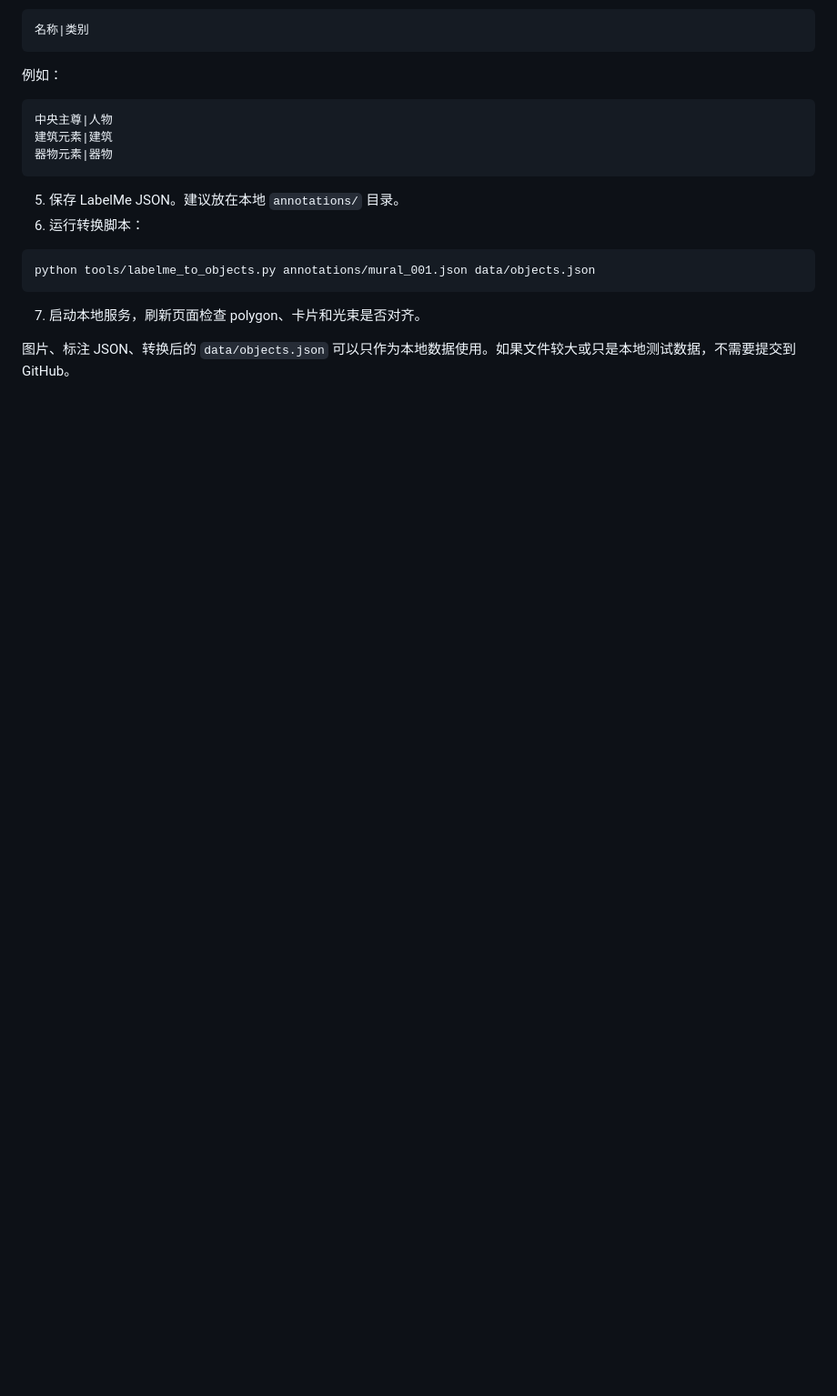
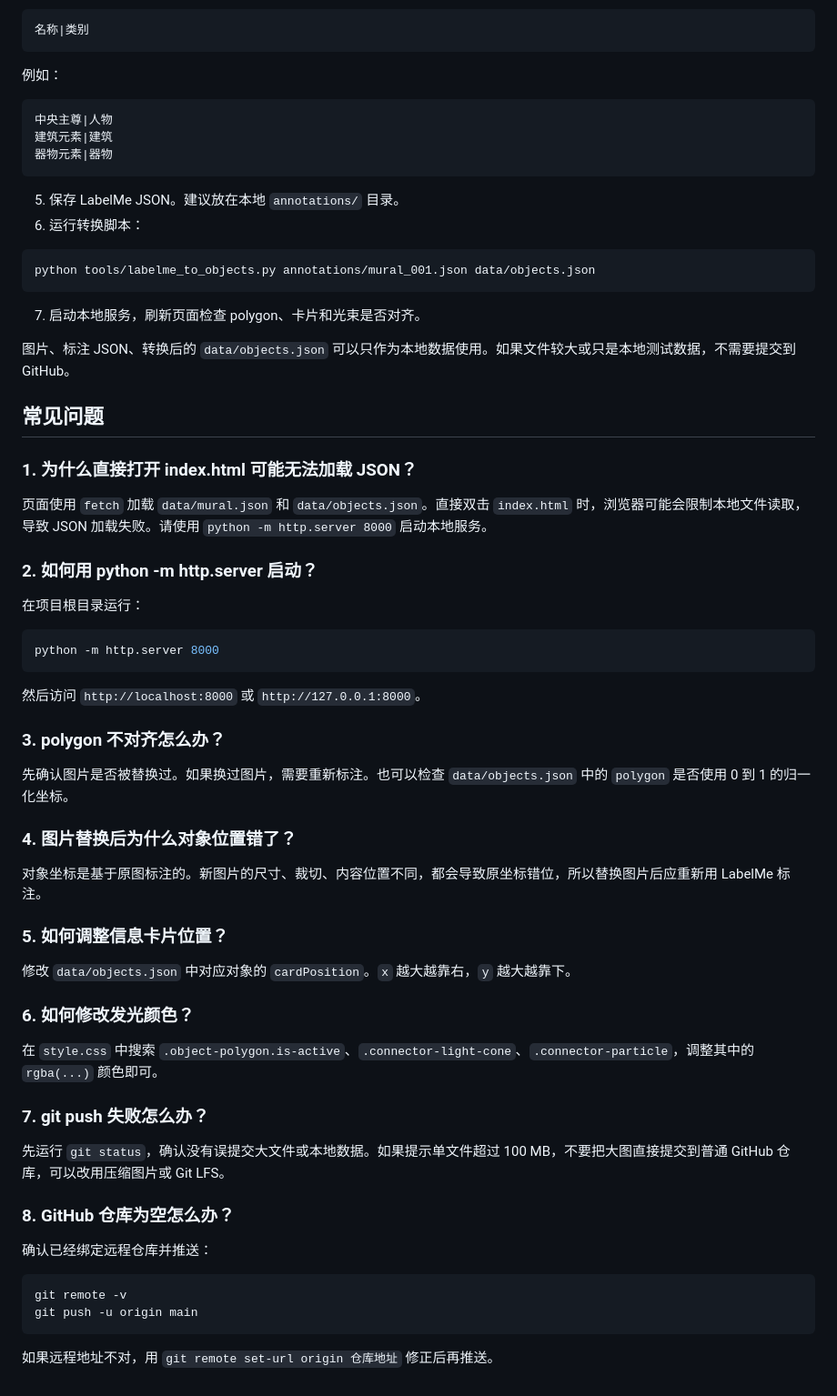
Before and after one commit to zhangui1/mural-ar-demo, a Markdown page: README.md, the part around the change. Shown at 91% size. Drawn GitHub-style; blank space fills up the shorter version.

Commit message:
phase10.step6: add faq section

````diff
--- a/README.md
+++ b/README.md
@@ -142,3 +142,50 @@ python tools/labelme_to_objects.py annotations/mural_001.json data/objects.json
 7. 启动本地服务，刷新页面检查 polygon、卡片和光束是否对齐。
 
 图片、标注 JSON、转换后的 `data/objects.json` 可以只作为本地数据使用。如果文件较大或只是本地测试数据，不需要提交到 GitHub。
+
+## 常见问题
+
+### 1. 为什么直接打开 index.html 可能无法加载 JSON？
+
+页面使用 `fetch` 加载 `data/mural.json` 和 `data/objects.json`。直接双击 `index.html` 时，浏览器可能会限制本地文件读取，导致 JSON 加载失败。请使用 `python -m http.server 8000` 启动本地服务。
+
+### 2. 如何用 python -m http.server 启动？
+
+在项目根目录运行：
+
+```powershell
+python -m http.server 8000
+```
+
+然后访问 `http://localhost:8000` 或 `http://127.0.0.1:8000`。
+
+### 3. polygon 不对齐怎么办？
+
+先确认图片是否被替换过。如果换过图片，需要重新标注。也可以检查 `data/objects.json` 中的 `polygon` 是否使用 0 到 1 的归一化坐标。
+
+### 4. 图片替换后为什么对象位置错了？
+
+对象坐标是基于原图标注的。新图片的尺寸、裁切、内容位置不同，都会导致原坐标错位，所以替换图片后应重新用 LabelMe 标注。
+
+### 5. 如何调整信息卡片位置？
+
+修改 `data/objects.json` 中对应对象的 `cardPosition`。`x` 越大越靠右，`y` 越大越靠下。
+
+### 6. 如何修改发光颜色？
+
+在 `style.css` 中搜索 `.object-polygon.is-active`、`.connector-light-cone`、`.connector-particle`，调整其中的 `rgba(...)` 颜色即可。
+
+### 7. git push 失败怎么办？
+
+先运行 `git status`，确认没有误提交大文件或本地数据。如果提示单文件超过 100 MB，不要把大图直接提交到普通 GitHub 仓库，可以改用压缩图片或 Git LFS。
+
+### 8. GitHub 仓库为空怎么办？
+
+确认已经绑定远程仓库并推送：
+
+```powershell
+git remote -v
+git push -u origin main
+```
+
+如果远程地址不对，用 `git remote set-url origin 仓库地址` 修正后再推送。
````
